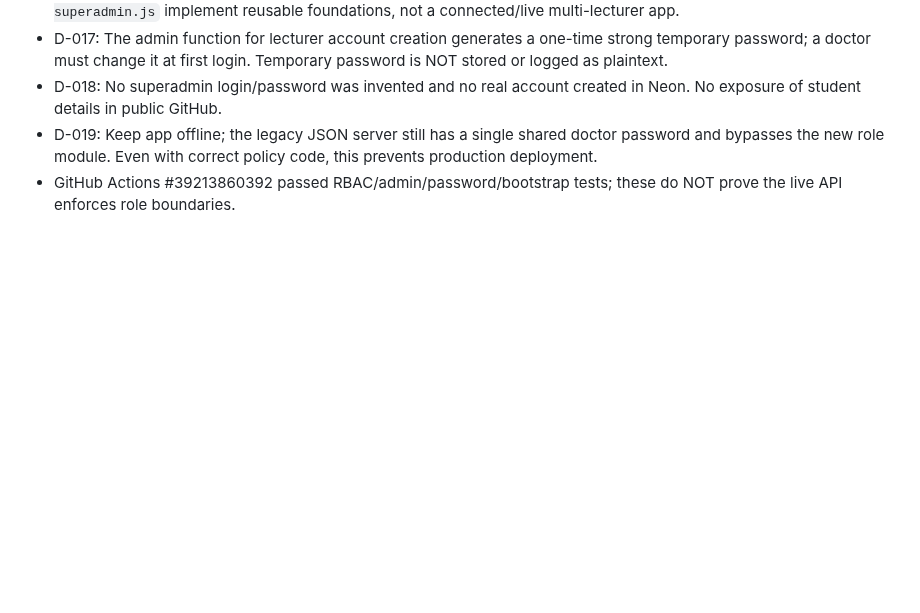
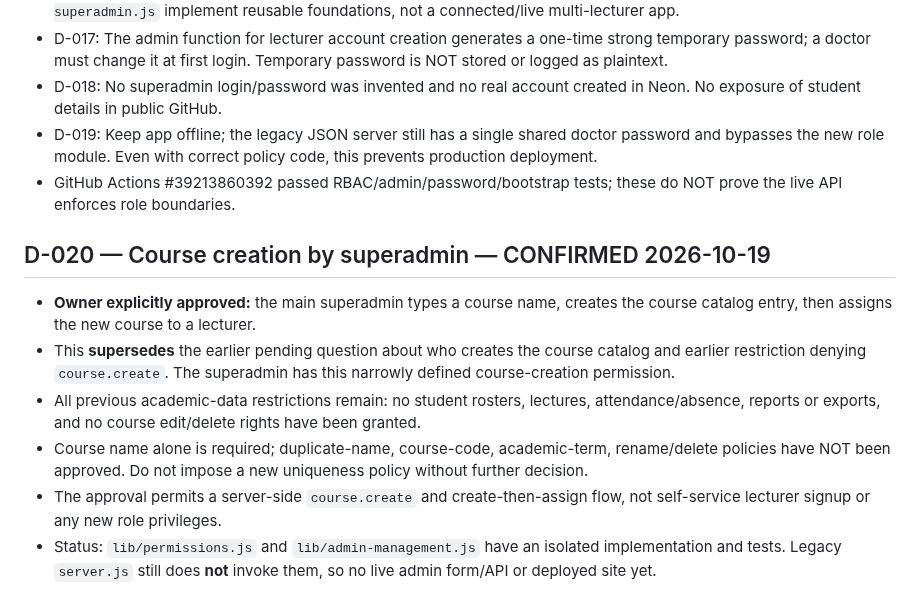
Before and after one commit to AM-naguib/Bata, a Markdown page: docs/DECISIONS.md, the part around the change. Drawn GitHub-style; blank space fills up the shorter version.

Commit message:
docs: record approved create-course-before-lecturer-assignment workflow

```diff
--- a/docs/DECISIONS.md
+++ b/docs/DECISIONS.md
@@ -82,3 +82,11 @@ No changes to grading/absence rules authorized yet. Implement safe UI improvemen
 - D-018: No superadmin login/password was invented and no real account created in Neon. No exposure of student details in public GitHub.
 - D-019: Keep app offline; the legacy JSON server still has a single shared doctor password and bypasses the new role module. Even with correct policy code, this prevents production deployment.
 - GitHub Actions #39213860392 passed RBAC/admin/password/bootstrap tests; these do NOT prove the live API enforces role boundaries.
+
+## D-020 — Course creation by superadmin — CONFIRMED 2026-10-19
+- **Owner explicitly approved:** the main superadmin types a course name, creates the course catalog entry, then assigns the new course to a lecturer.
+- This **supersedes** the earlier pending question about who creates the course catalog and earlier restriction denying `course.create`. The superadmin has this narrowly defined course-creation permission.
+- All previous academic-data restrictions remain: no student rosters, lectures, attendance/absence, reports or exports, and no course edit/delete rights have been granted.
+- Course name alone is required; duplicate-name, course-code, academic-term, rename/delete policies have NOT been approved. Do not impose a new uniqueness policy without further decision.
+- The approval permits a server-side `course.create` and create-then-assign flow, not self-service lecturer signup or any new role privileges.
+- Status: `lib/permissions.js` and `lib/admin-management.js` have an isolated implementation and tests. Legacy `server.js` still does **not** invoke them, so no live admin form/API or deployed site yet.
```
